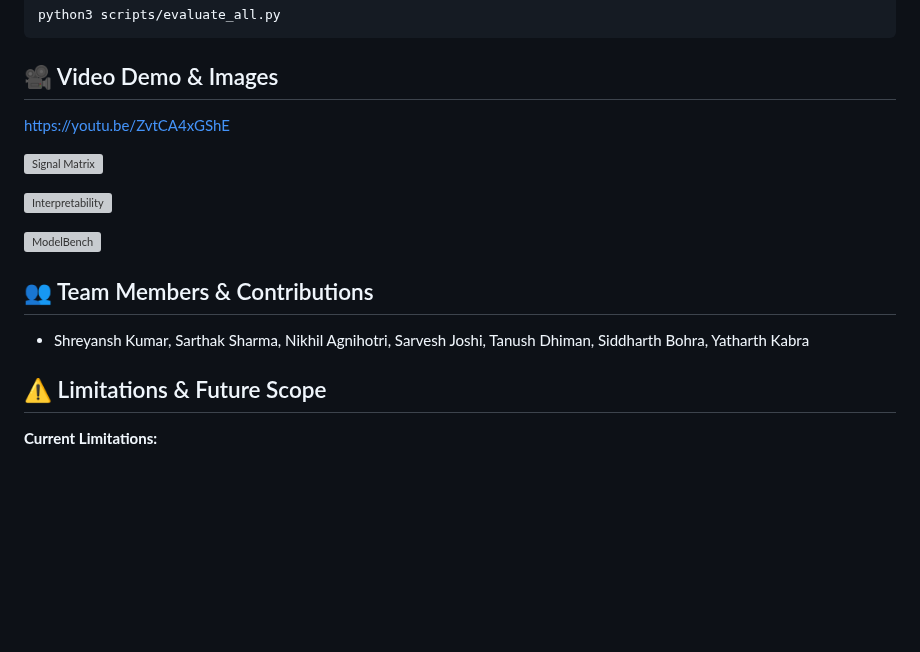
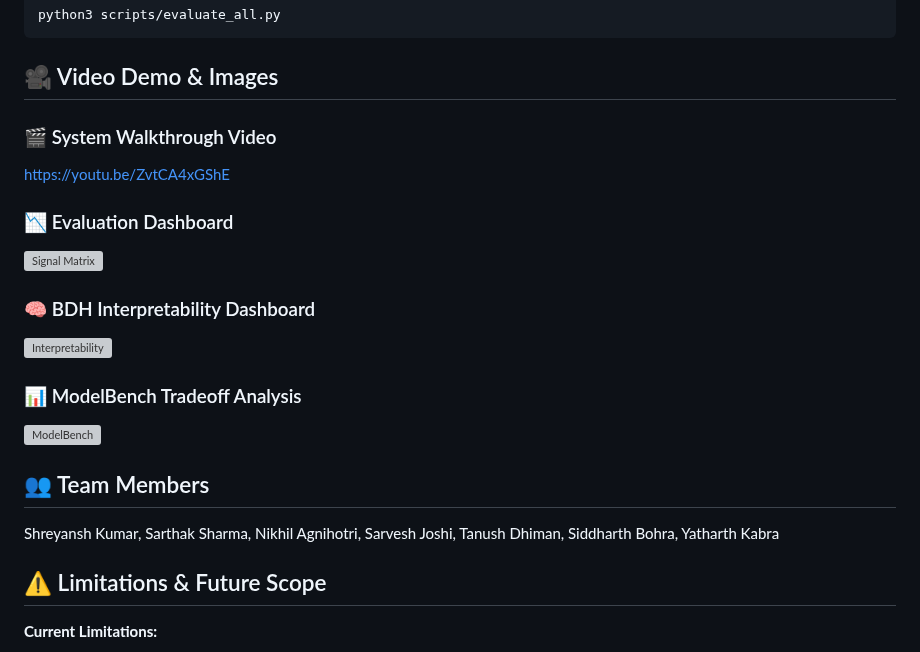
Before and after one commit to ishreyanshkumar/Radio-Cortex, a Markdown page: README.md, the part around the change. Rendered like a GitHub page; blank space fills up the shorter version; grey boxes are pictures that could not be loaded.

Commit message:
docs: add headers to video demo and images section

```diff
--- a/README.md
+++ b/README.md
@@ -609,18 +609,22 @@ python3 scripts/evaluate_all.py
 
 ## 🎥 Video Demo & Images
 
+### 🎬 System Walkthrough Video
 https://youtu.be/ZvtCA4xGShE
 
+### 📉 Evaluation Dashboard
 ![Signal Matrix](docs/image1.png)
 
+### 🧠 BDH Interpretability Dashboard
 ![Interpretability](docs/image2.png)
 
+### 📊 ModelBench Tradeoff Analysis
 ![ModelBench](docs/image3.png)
 
 
-## 👥 Team Members & Contributions
+## 👥 Team Members
 
-*   Shreyansh Kumar, Sarthak Sharma, Nikhil Agnihotri, Sarvesh Joshi, Tanush Dhiman, Siddharth Bohra, Yatharth Kabra
+Shreyansh Kumar, Sarthak Sharma, Nikhil Agnihotri, Sarvesh Joshi, Tanush Dhiman, Siddharth Bohra, Yatharth Kabra
 
 ## ⚠️ Limitations & Future Scope
 
```
